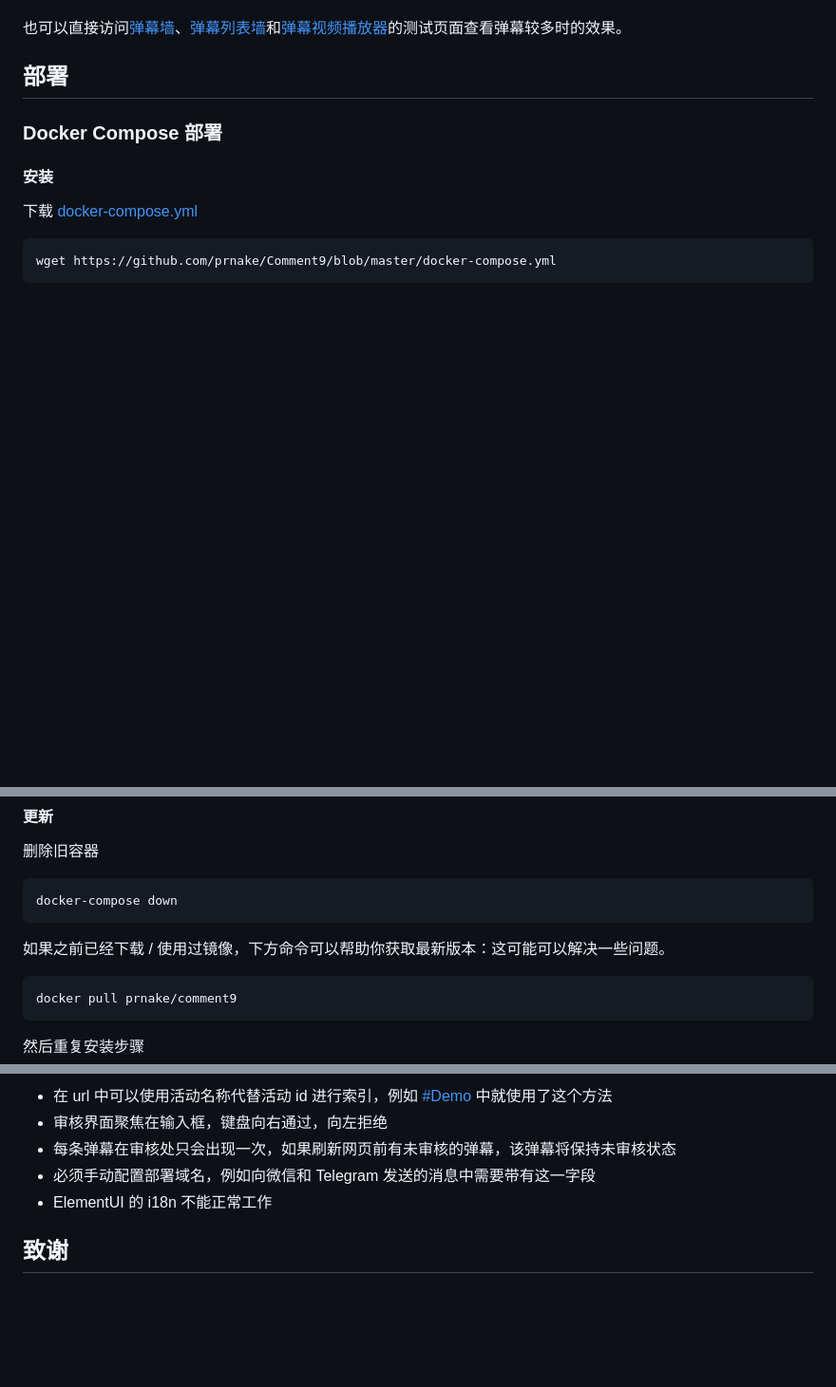
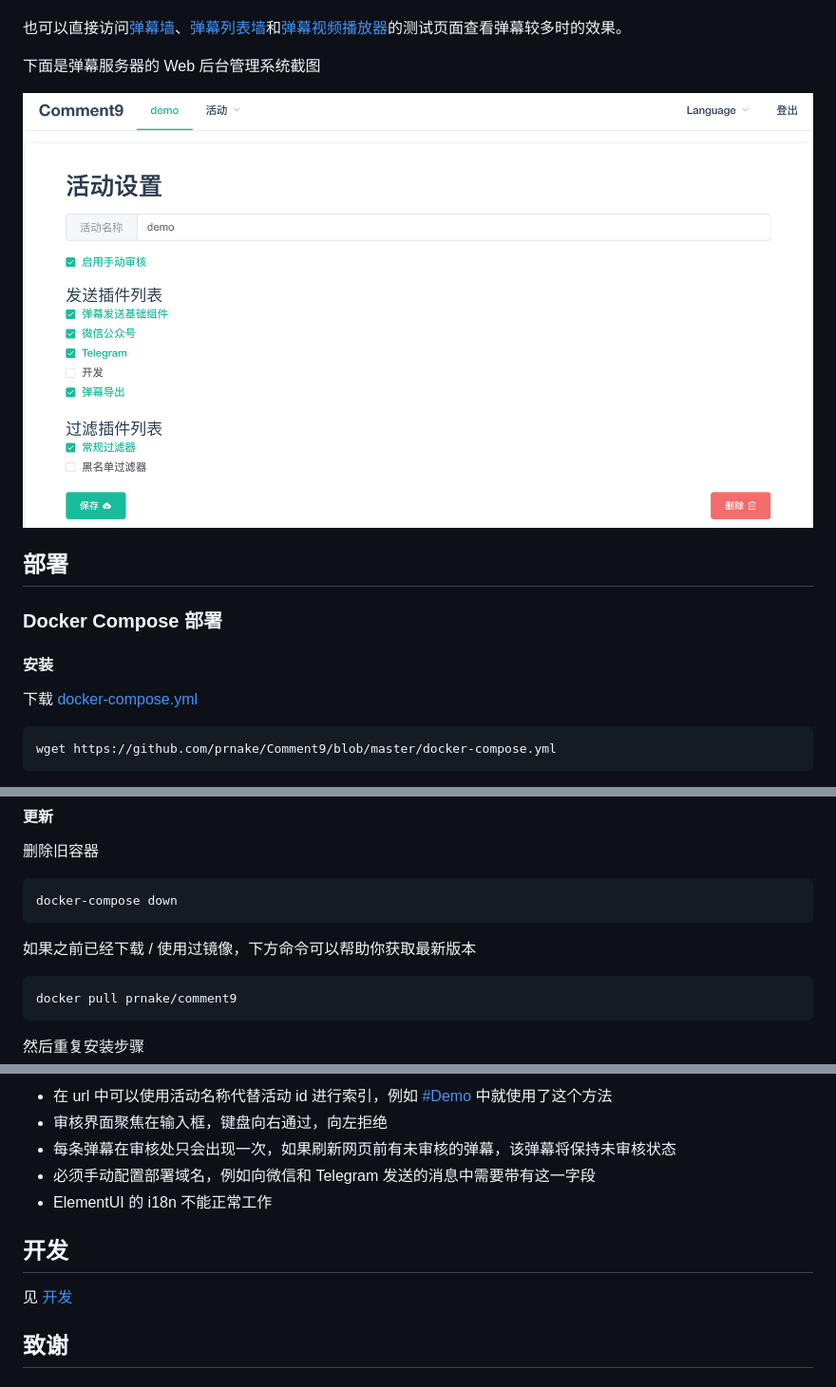
Before and after one commit to prnake/Comment9, a Markdown page: README.md, 3 parts joined by grey strips. Shown: that part at 95% size. GitHub-like rendering; pictures changed too: docs/img/manage_zh.png (added); blank space fills up the shorter version.

````diff
--- a/README.md
+++ b/README.md
@@ -46,5 +46,9 @@ Comment9 是一个开源、简单易用、易于扩展的实时弹幕服务框
 
 也可以直接访问[弹幕墙](https://comment.pka.moe/#/wall/test)、[弹幕列表墙](https://comment.pka.moe/#/list/test)和[弹幕视频播放器](https://comment.pka.moe/#/player/test)的测试页面查看弹幕较多时的效果。
+
+下面是弹幕服务器的 Web 后台管理系统截图
+
+![manage](docs/img/manage_zh.png)
 
 ## 部署
 
@@ -79,7 +83,7 @@ docker-compose up -d
 docker-compose down
 ```
 
-如果之前已经下载 / 使用过镜像，下方命令可以帮助你获取最新版本：这可能可以解决一些问题。
+如果之前已经下载 / 使用过镜像，下方命令可以帮助你获取最新版本
 
 ```bash
 docker pull prnake/comment9
@@ -190,6 +194,10 @@ pm2 start
 - 必须手动配置部署域名，例如向微信和 Telegram 发送的消息中需要带有这一字段
 - ElementUI 的 i18n 不能正常工作
 
+## 开发
+
+见 [开发](docs/develop.md)
+
 ## 致谢
 
 ### 开发者
````
Also changed, not shown: other parts of README.md (+1 -1 lines), README.en.md (added), docs/develop.md (added), docs/img/manage_en.png (added).
